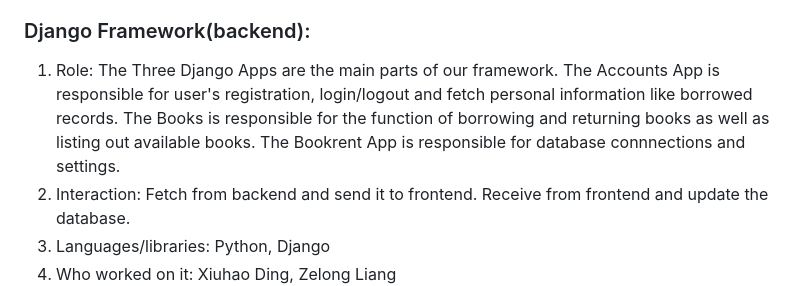
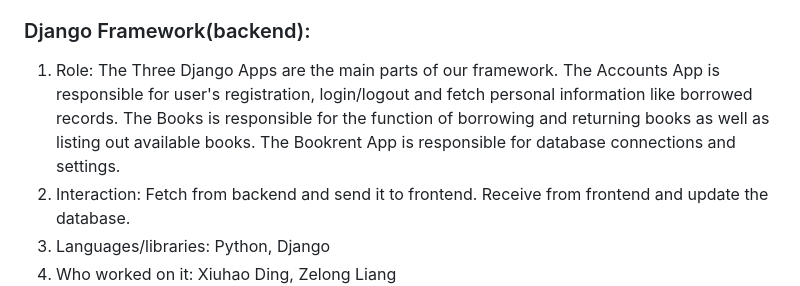
Before and after one commit to willDDDD/Bookrent, a Markdown page: README.md, the part around the change. Rendered like a GitHub page.

```diff
--- a/README.md
+++ b/README.md
@@ -26,7 +26,7 @@ any returning.
 4. Who worked on it: Chen Yang, Zelong Liang, Haoran Wang
 
 ### Django Framework(backend):
-1. Role: The Three Django Apps are the main parts of our framework. The Accounts App is responsible for user's registration, login/logout and fetch personal information like borrowed records. The Books is responsible for the function of borrowing and returning books as well as listing out available books. The Bookrent App is responsible for database connnections and settings.
+1. Role: The Three Django Apps are the main parts of our framework. The Accounts App is responsible for user's registration, login/logout and fetch personal information like borrowed records. The Books is responsible for the function of borrowing and returning books as well as listing out available books. The Bookrent App is responsible for database connections and settings.
 2. Interaction: Fetch from backend and send it to frontend. Receive from frontend and update the database.
 3. Languages/libraries: Python, Django
 4. Who worked on it: Xiuhao Ding, Zelong Liang
```
